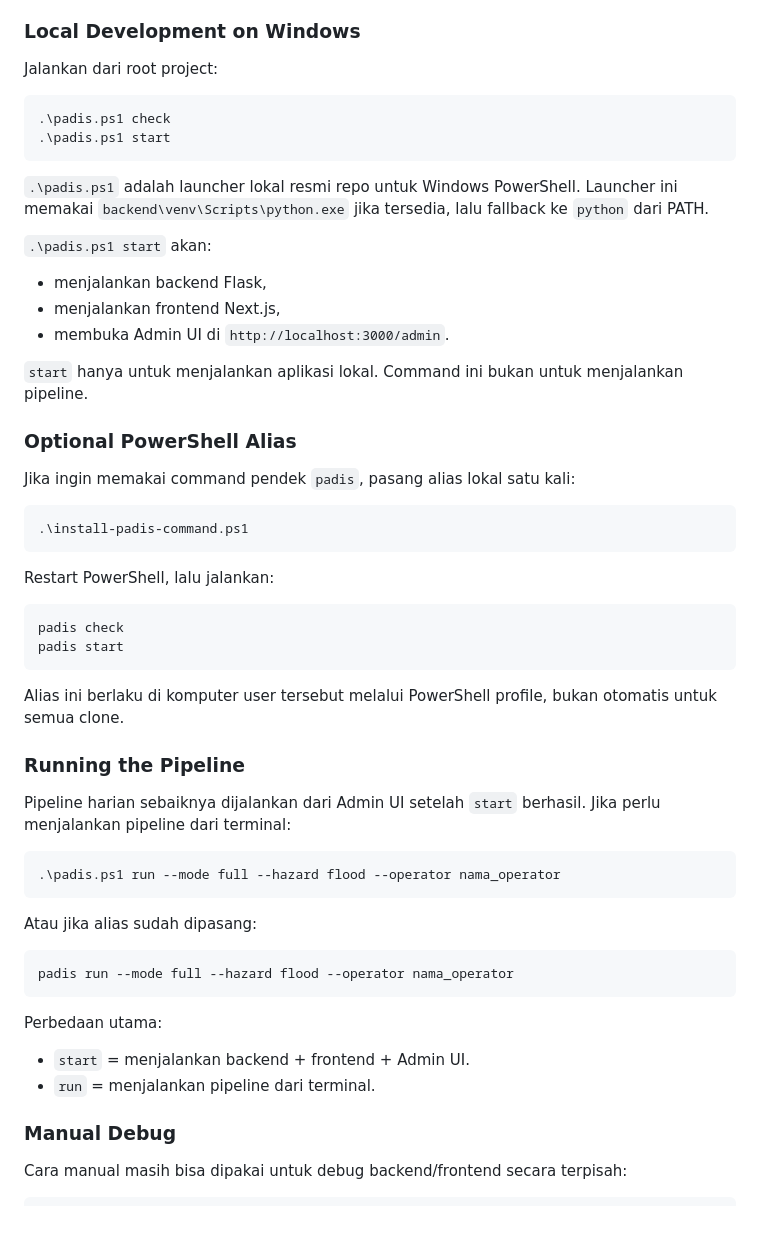
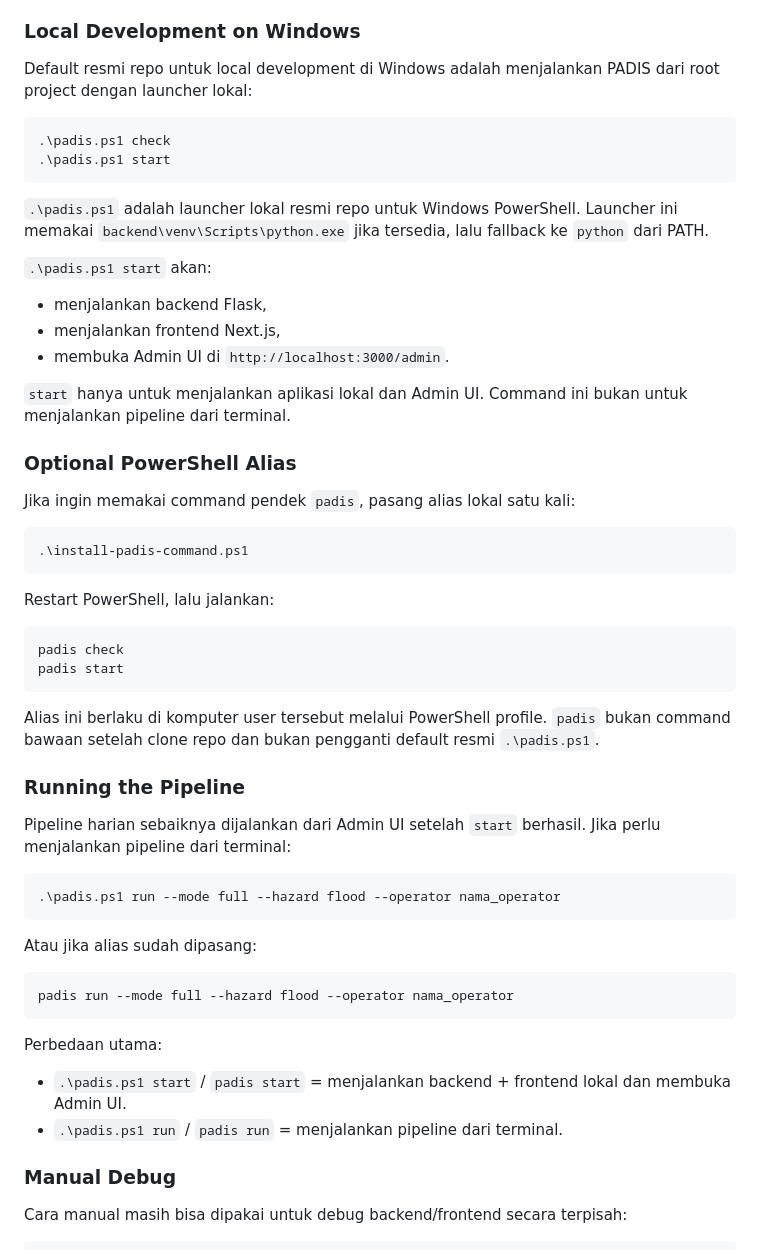
Before and after one commit to mykewazowsky/padis, a Markdown page: README.md, the part around one of its changes. Rendered like a GitHub page; blank space fills up the shorter version.

````diff
--- a/README.md
+++ b/README.md
@@ -57,7 +57,7 @@ Web-GIS platform for spatial risk analysis of natural hazards (flood, drought, m
 
 ### Local Development on Windows
 
-Jalankan dari root project:
+Default resmi repo untuk local development di Windows adalah menjalankan PADIS dari root project dengan launcher lokal:
 
 ```powershell
 .\padis.ps1 check
@@ -72,7 +72,7 @@ Jalankan dari root project:
 - menjalankan frontend Next.js,
 - membuka Admin UI di `http://localhost:3000/admin`.
 
-`start` hanya untuk menjalankan aplikasi lokal. Command ini bukan untuk menjalankan pipeline.
+`start` hanya untuk menjalankan aplikasi lokal dan Admin UI. Command ini bukan untuk menjalankan pipeline dari terminal.
 
 ### Optional PowerShell Alias
 
@@ -89,7 +89,7 @@ padis check
 padis start
 ```
 
-Alias ini berlaku di komputer user tersebut melalui PowerShell profile, bukan otomatis untuk semua clone.
+Alias ini berlaku di komputer user tersebut melalui PowerShell profile. `padis` bukan command bawaan setelah clone repo dan bukan pengganti default resmi `.\padis.ps1`.
 
 ### Running the Pipeline
 
@@ -107,8 +107,8 @@ padis run --mode full --hazard flood --operator nama_operator
 
 Perbedaan utama:
 
-- `start` = menjalankan backend + frontend + Admin UI.
-- `run` = menjalankan pipeline dari terminal.
+- `.\padis.ps1 start` / `padis start` = menjalankan backend + frontend lokal dan membuka Admin UI.
+- `.\padis.ps1 run` / `padis run` = menjalankan pipeline dari terminal.
 
 ### Manual Debug
 
````
Also changed, not shown: other parts of README.md (+14 -2 lines).
